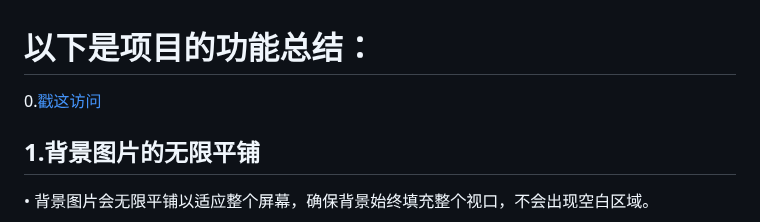
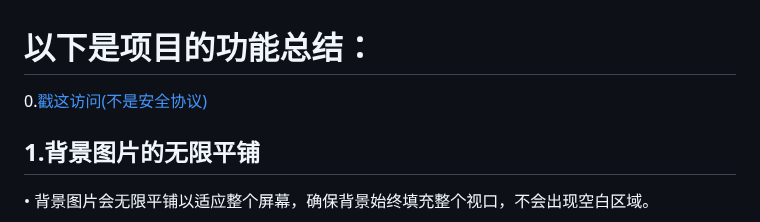
Before and after one commit to AXWV/Cyclic-background_simple, a Markdown page: README.md, the part around the change. Drawn GitHub-style.

Commit message:
更新 README.md

```diff
--- a/README.md
+++ b/README.md
@@ -1,5 +1,5 @@
 <h1>以下是项目的功能总结：</h1>
-0.<a href="http://laxx.tttttttttt.top/project/000001">戳这访问</a>
+0.<a href="http://laxx.tttttttttt.top/project/000001">戳这访问(不是安全协议)</a>
 <h2>1.背景图片的无限平铺</h2>
 <p>• 背景图片会无限平铺以适应整个屏幕，确保背景始终填充整个视口，不会出现空白区域。</p>
 <h2>2.背景图片的动态移动</h2>
```
